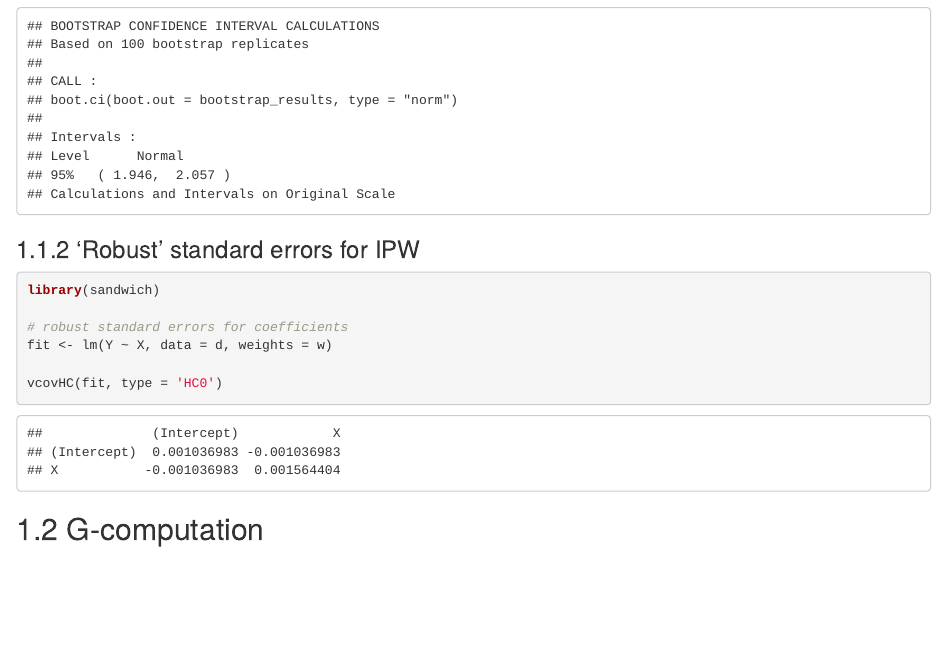
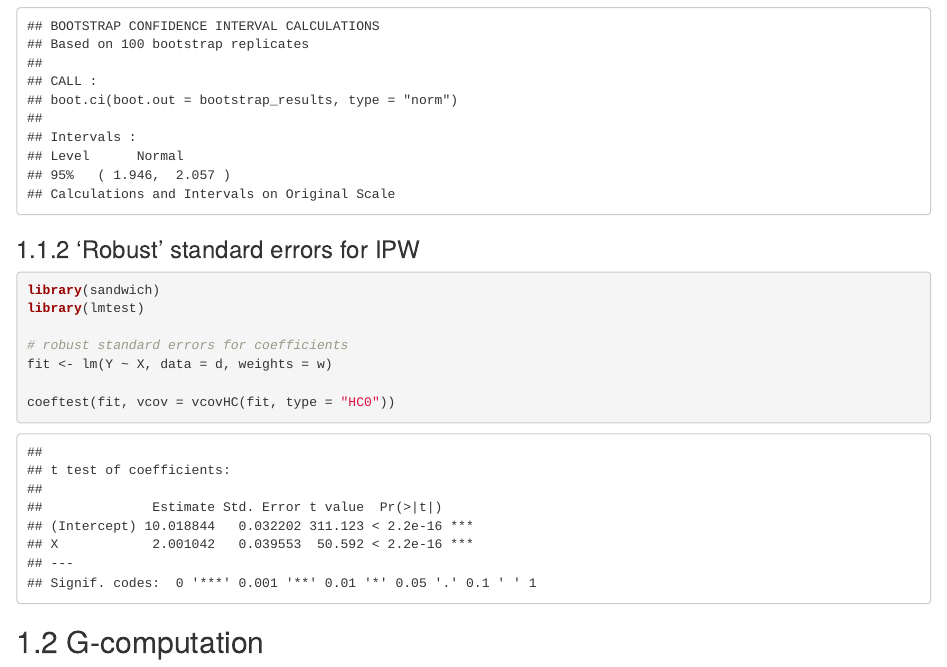
Before and after one commit to tbendixen/dag-book, an R Markdown document (03.Rmd): the page in a window 1100 px wide, from 3430 px down. Rendered offline with R 4.5, knitr and Pandoc, with nearby package versions; drawn as R Markdown's standard HTML page in place of the format the file asks for; some code elsewhere in the file could not run offline.

Commit message:
update vcov

````diff
--- a/03.Rmd
+++ b/03.Rmd
@@ -180,11 +180,12 @@ print(bootstrap_summary)
 
 ```{r, results='markup'}
 library(sandwich)
+library(lmtest)
 
 # robust standard errors for coefficients
 fit <- lm(Y ~ X, data = d, weights = w)
 
-vcovHC(fit, type = 'HC0')
+coeftest(fit, vcov = vcovHC(fit, type = "HC0"))
 
 ```
 
````
